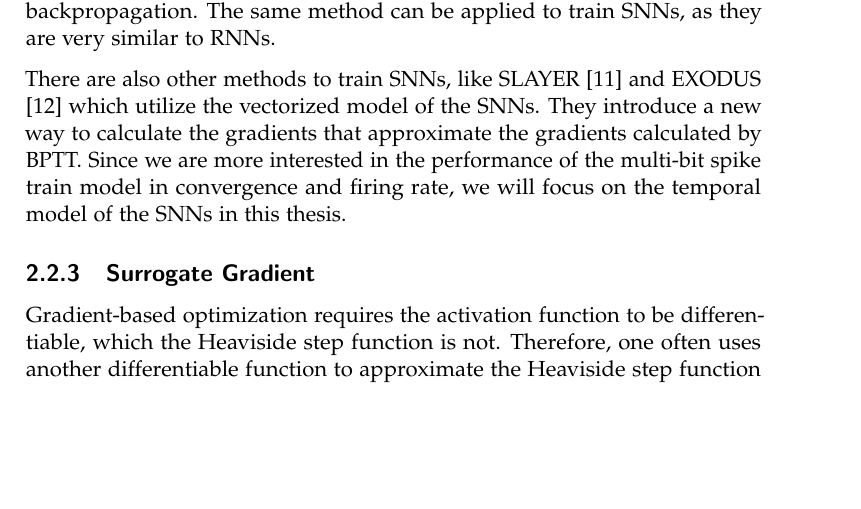
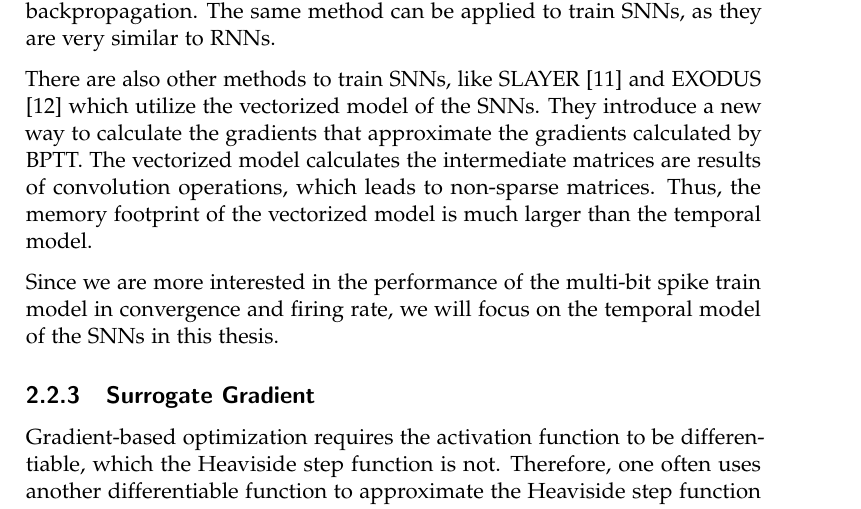
Before and after one commit to SkyWorld117/MultibitSpikes, a LaTeX thesis (thesis/thesis.tex, which reads thesis/background.tex): part of page 11 of 101, cut so that both start at the same text, the shorter picture padded with empty space. Compiled offline with pdfLaTeX.

Commit message:
Final version

```diff
--- a/thesis/background.tex
+++ b/thesis/background.tex
@@ -75,7 +75,9 @@
 
         Backpropagation through time (BPTT) is a method used to train recurrent neural networks (RNNs) \cite{6302929} by unfolding the network in time and applying backpropagation. The same method can be applied to train SNNs, as they are very similar to RNNs.
 
-        There are also other methods to train SNNs, like SLAYER \cite{Shrestha2018} and EXODUS \cite{bauer2022exodus} which utilize the vectorized model of the SNNs. They introduce a new way to calculate the gradients that approximate the gradients calculated by BPTT. Since we are more interested in the performance of the multi-bit spike train model in convergence and firing rate, we will focus on the temporal model of the SNNs in this thesis.
+        There are also other methods to train SNNs, like SLAYER \cite{Shrestha2018} and EXODUS \cite{bauer2022exodus} which utilize the vectorized model of the SNNs. They introduce a new way to calculate the gradients that approximate the gradients calculated by BPTT. The vectorized model calculates the intermediate matrices are results of convolution operations, which leads to non-sparse matrices. Thus, the memory footprint of the vectorized model is much larger than the temporal model.
+
+        Since we are more interested in the performance of the multi-bit spike train model in convergence and firing rate, we will focus on the temporal model of the SNNs in this thesis.
 
     \subsection{Surrogate Gradient}
     \label{subsec:lif_surrogate}
```
Also changed, not shown: thesis/assets/standard/FashionMNIST/snn3.pdf, thesis/declaration-originality.pdf.
